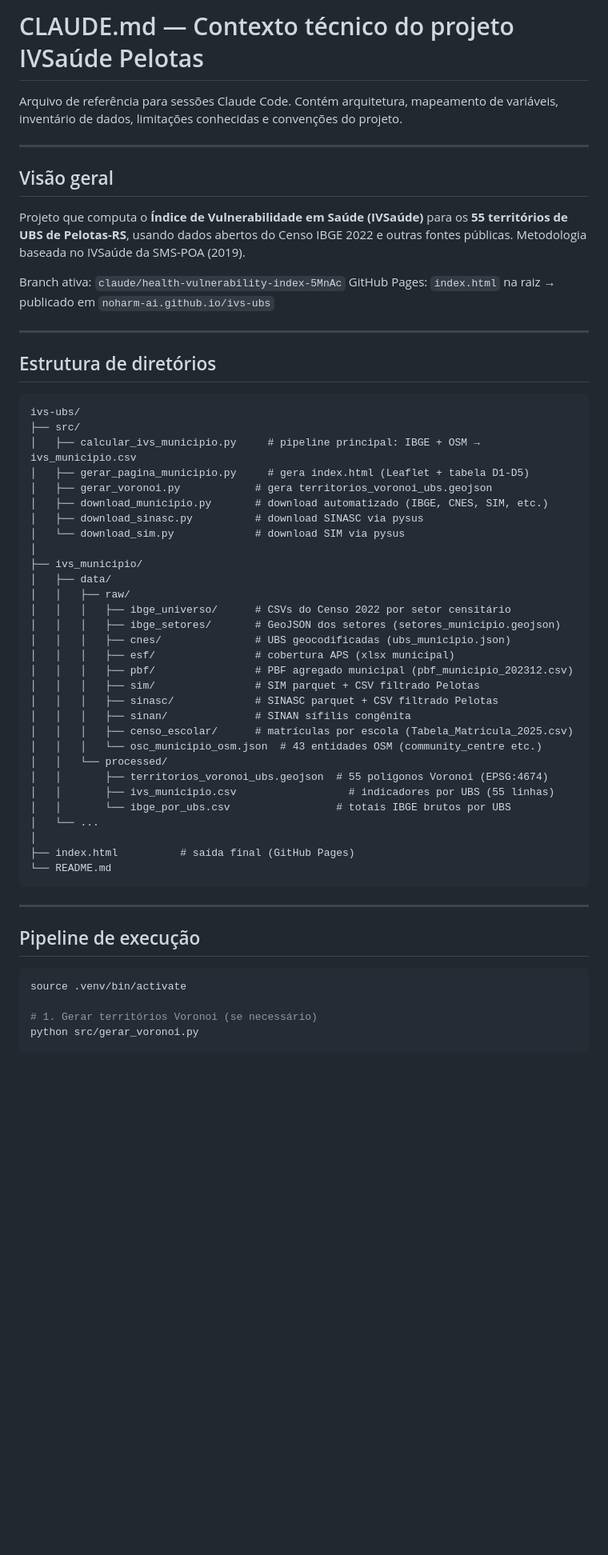
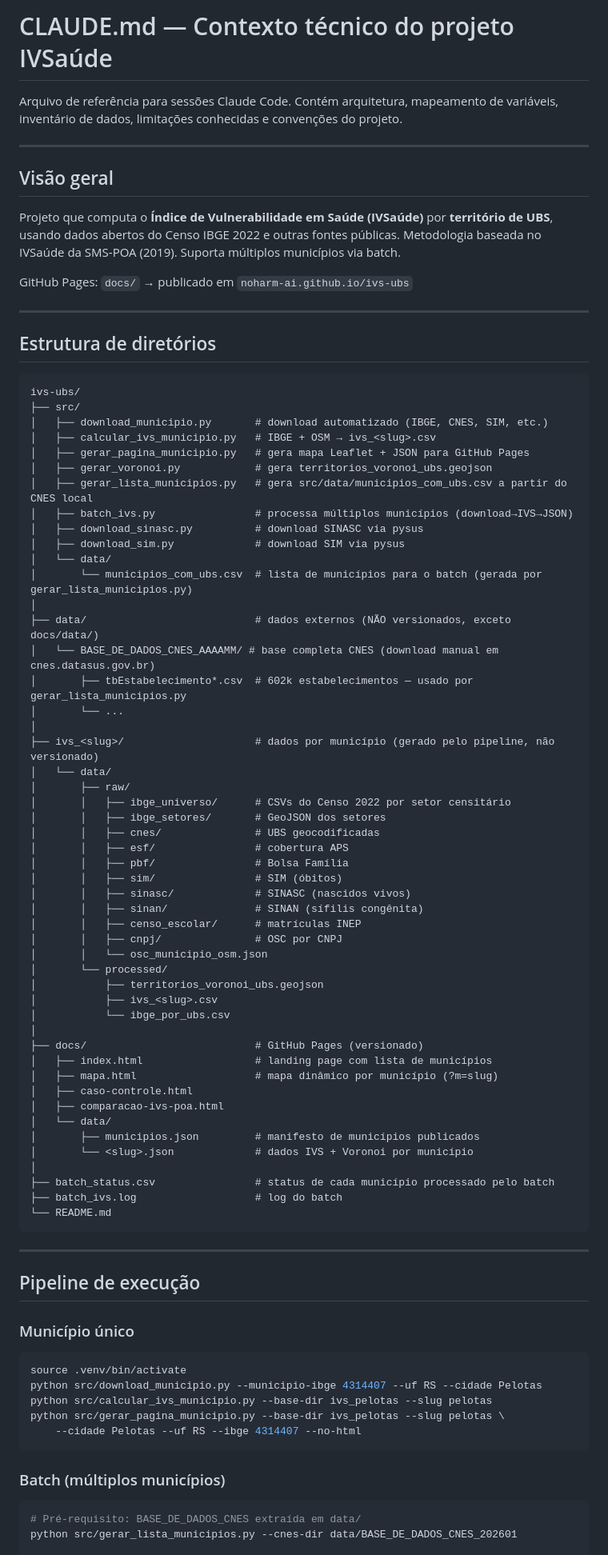
Before and after one commit to noharm-ai/ivs-ubs, a Markdown page: CLAUDE.md, the part around one of its changes. Shown at 80% size. Drawn GitHub-style; blank space fills up the shorter version.

````diff
--- a/CLAUDE.md
+++ b/CLAUDE.md
@@ -1,4 +1,4 @@
-# CLAUDE.md — Contexto técnico do projeto IVSaúde Pelotas
+# CLAUDE.md — Contexto técnico do projeto IVSaúde
 
 Arquivo de referência para sessões Claude Code. Contém arquitetura, mapeamento de variáveis,
 inventário de dados, limitações conhecidas e convenções do projeto.
@@ -7,12 +7,11 @@ inventário de dados, limitações conhecidas e convenções do projeto.
 
 ## Visão geral
 
-Projeto que computa o **Índice de Vulnerabilidade em Saúde (IVSaúde)** para os
-**55 territórios de UBS de Pelotas-RS**, usando dados abertos do Censo IBGE 2022
-e outras fontes públicas. Metodologia baseada no IVSaúde da SMS-POA (2019).
+Projeto que computa o **Índice de Vulnerabilidade em Saúde (IVSaúde)** por
+**território de UBS**, usando dados abertos do Censo IBGE 2022 e outras fontes públicas.
+Metodologia baseada no IVSaúde da SMS-POA (2019). Suporta múltiplos municípios via batch.
 
-Branch ativa: `claude/health-vulnerability-index-5MnAc`
-GitHub Pages: `index.html` na raiz → publicado em `noharm-ai.github.io/ivs-ubs`
+GitHub Pages: `docs/` → publicado em `noharm-ai.github.io/ivs-ubs`
 
 ---
 
@@ -21,33 +20,52 @@ GitHub Pages: `index.html` na raiz → publicado em `noharm-ai.github.io/ivs-ubs
 ```
 ivs-ubs/
 ├── src/
-│   ├── calcular_ivs_municipio.py     # pipeline principal: IBGE + OSM → ivs_municipio.csv
-│   ├── gerar_pagina_municipio.py     # gera index.html (Leaflet + tabela D1-D5)
+│   ├── download_municipio.py       # download automatizado (IBGE, CNES, SIM, etc.)
+│   ├── calcular_ivs_municipio.py   # IBGE + OSM → ivs_<slug>.csv
+│   ├── gerar_pagina_municipio.py   # gera mapa Leaflet + JSON para GitHub Pages
 │   ├── gerar_voronoi.py            # gera territorios_voronoi_ubs.geojson
-│   ├── download_municipio.py       # download automatizado (IBGE, CNES, SIM, etc.)
+│   ├── gerar_lista_municipios.py   # gera src/data/municipios_com_ubs.csv a partir do CNES local
+│   ├── batch_ivs.py                # processa múltiplos municípios (download→IVS→JSON)
 │   ├── download_sinasc.py          # download SINASC via pysus
-│   └── download_sim.py             # download SIM via pysus
+│   ├── download_sim.py             # download SIM via pysus
+│   └── data/
+│       └── municipios_com_ubs.csv  # lista de municípios para o batch (gerada por gerar_lista_municipios.py)
 │
-├── ivs_municipio/
-│   ├── data/
-│   │   ├── raw/
-│   │   │   ├── ibge_universo/      # CSVs do Censo 2022 por setor censitário
-│   │   │   ├── ibge_setores/       # GeoJSON dos setores (setores_municipio.geojson)
-│   │   │   ├── cnes/               # UBS geocodificadas (ubs_municipio.json)
-│   │   │   ├── esf/                # cobertura APS (xlsx municipal)
-│   │   │   ├── pbf/                # PBF agregado municipal (pbf_municipio_202312.csv)
-│   │   │   ├── sim/                # SIM parquet + CSV filtrado Pelotas
-│   │   │   ├── sinasc/             # SINASC parquet + CSV filtrado Pelotas
-│   │   │   ├── sinan/              # SINAN sífilis congênita
-│   │   │   ├── censo_escolar/      # matrículas por escola (Tabela_Matricula_2025.csv)
-│   │   │   └── osc_municipio_osm.json  # 43 entidades OSM (community_centre etc.)
-│   │   └── processed/
-│   │       ├── territorios_voronoi_ubs.geojson  # 55 polígonos Voronoi (EPSG:4674)
-│   │       ├── ivs_municipio.csv                  # indicadores por UBS (55 linhas)
-│   │       └── ibge_por_ubs.csv                 # totais IBGE brutos por UBS
-│   └── ...
+├── data/                           # dados externos (NÃO versionados, exceto docs/data/)
+│   └── BASE_DE_DADOS_CNES_AAAAMM/ # base completa CNES (download manual em cnes.datasus.gov.br)
+│       ├── tbEstabelecimento*.csv  # 602k estabelecimentos — usado por gerar_lista_municipios.py
+│       └── ...
 │
-├── index.html          # saída final (GitHub Pages)
+├── ivs_<slug>/                     # dados por município (gerado pelo pipeline, não versionado)
+│   └── data/
+│       ├── raw/
+│       │   ├── ibge_universo/      # CSVs do Censo 2022 por setor censitário
+│       │   ├── ibge_setores/       # GeoJSON dos setores
+│       │   ├── cnes/               # UBS geocodificadas
+│       │   ├── esf/                # cobertura APS
+│       │   ├── pbf/                # Bolsa Família
+│       │   ├── sim/                # SIM (óbitos)
+│       │   ├── sinasc/             # SINASC (nascidos vivos)
+│       │   ├── sinan/              # SINAN (sífilis congênita)
+│       │   ├── censo_escolar/      # matrículas INEP
+│       │   ├── cnpj/               # OSC por CNPJ
+│       │   └── osc_municipio_osm.json
+│       └── processed/
+│           ├── territorios_voronoi_ubs.geojson
+│           ├── ivs_<slug>.csv
+│           └── ibge_por_ubs.csv
+│
+├── docs/                           # GitHub Pages (versionado)
+│   ├── index.html                  # landing page com lista de municípios
+│   ├── mapa.html                   # mapa dinâmico por município (?m=slug)
+│   ├── caso-controle.html
+│   ├── comparacao-ivs-poa.html
+│   └── data/
+│       ├── municipios.json         # manifesto de municípios publicados
+│       └── <slug>.json             # dados IVS + Voronoi por município
+│
+├── batch_status.csv                # status de cada município processado pelo batch
+├── batch_ivs.log                   # log do batch
 └── README.md
 ```
 
@@ -55,9 +73,17 @@ ivs-ubs/
 
 ## Pipeline de execução
 
+### Município único
 ```bash
 source .venv/bin/activate
+python src/download_municipio.py --municipio-ibge 4314407 --uf RS --cidade Pelotas
+python src/calcular_ivs_municipio.py --base-dir ivs_pelotas --slug pelotas
+python src/gerar_pagina_municipio.py --base-dir ivs_pelotas --slug pelotas \
+    --cidade Pelotas --uf RS --ibge 4314407 --no-html
+```
 
-# 1. Gerar territórios Voronoi (se necessário)
-python src/gerar_voronoi.py
+### Batch (múltiplos municípios)
+```bash
+# Pré-requisito: BASE_DE_DADOS_CNES extraída em data/
+python src/gerar_lista_municipios.py --cnes-dir data/BASE_DE_DADOS_CNES_202601
 
````
Also changed, not shown: other parts of CLAUDE.md (+3 -5 lines), README.md (+97 -26 lines).
